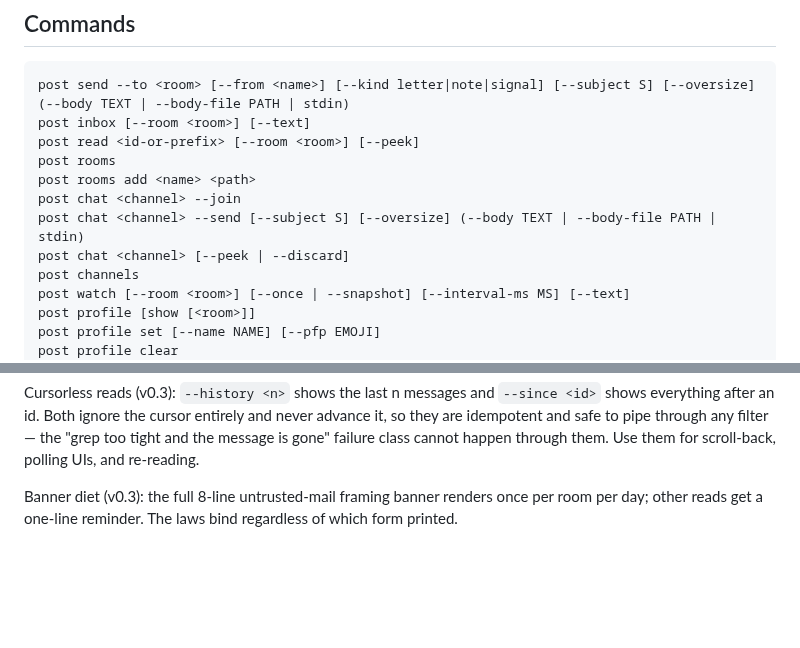
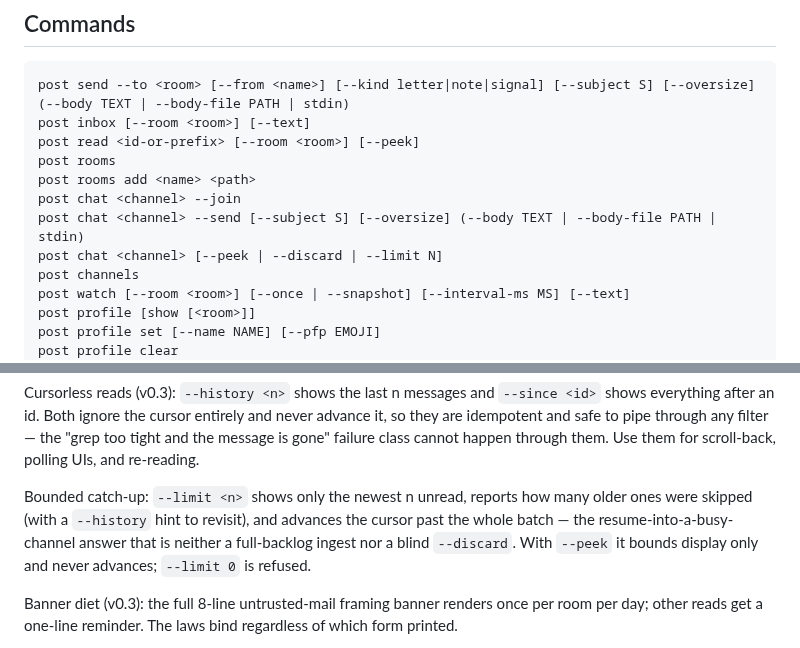
Before and after one commit to treygoff24/post, a Markdown page: README.md, 2 parts joined by grey strips. Rendered like a GitHub page; blank space fills up the shorter version.

Commit message:
Document --limit in README, CONTRACT, and the post skill

```diff
--- a/README.md
+++ b/README.md
@@ -62,7 +62,7 @@ post rooms
 post rooms add <name> <path>
 post chat <channel> --join
 post chat <channel> --send [--subject S] [--oversize] (--body TEXT | --body-file PATH | stdin)
-post chat <channel> [--peek | --discard]
+post chat <channel> [--peek | --discard | --limit N]
 post channels
 post watch [--room <room>] [--once | --snapshot] [--interval-ms MS] [--text]
 post profile [show [<room>]]
@@ -155,6 +155,12 @@ Cursorless reads (v0.3): `--history <n>` shows the last n messages and
 and never advance it, so they are idempotent and safe to pipe through any
 filter — the "grep too tight and the message is gone" failure class cannot
 happen through them. Use them for scroll-back, polling UIs, and re-reading.
+
+Bounded catch-up: `--limit <n>` shows only the newest n unread, reports how
+many older ones were skipped (with a `--history` hint to revisit), and
+advances the cursor past the whole batch — the resume-into-a-busy-channel
+answer that is neither a full-backlog ingest nor a blind `--discard`. With
+`--peek` it bounds display only and never advances; `--limit 0` is refused.
 
 Banner diet (v0.3): the full 8-line untrusted-mail framing banner renders once
 per room per day; other reads get a one-line reminder. The laws bind
```
Also changed, not shown: CONTRACT.md (+5 -1 lines), skills/post/SKILL.md (+1 -1 lines).
